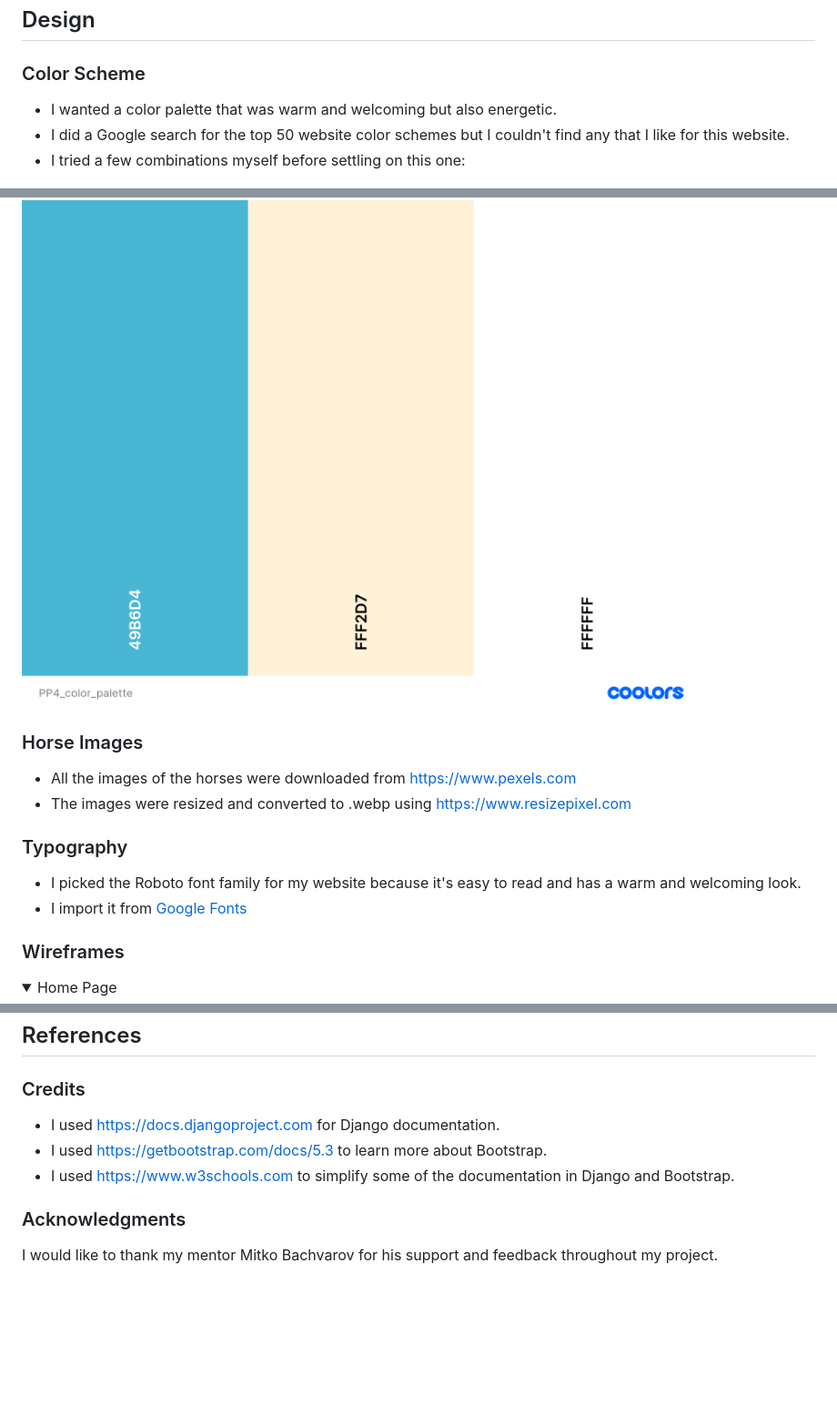
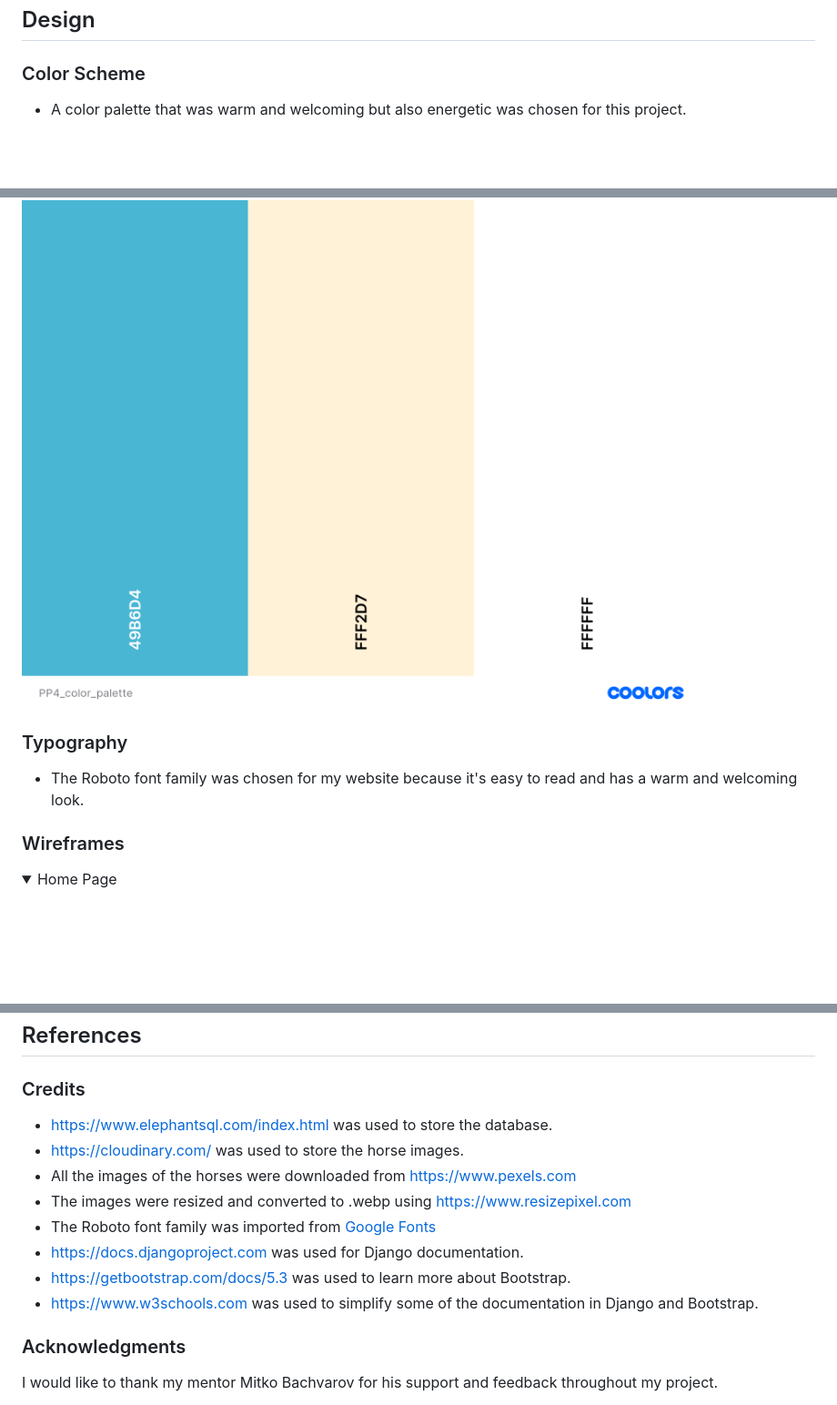
Before and after one commit to Soro82/book-horse-riding-lesson, a Markdown page: README.md, 3 parts joined by grey strips. Shown at 91% size. Rendered like a GitHub page; folded sections open; blank space fills up the shorter version.

Commit message:
update credits section of readme

```diff
--- a/README.md
+++ b/README.md
@@ -167,19 +166,12 @@ Each user has the ability to:
 ## Design
 
 ### Color Scheme
-* I wanted a color palette that was warm and welcoming but also energetic.
-* I did a Google search for the top 50 website color schemes but I couldn't find any that I like for this website.
-* I tried a few combinations myself before settling on this one:
+* A color palette that was warm and welcoming but also energetic was chosen for this project.
 
 ![Color Palette](documentation/images/PP4_color_palette.png)
 
-### Horse Images
-* All the images of the horses were downloaded from https://www.pexels.com
-* The images were resized and converted to .webp using https://www.resizepixel.com
-
 ### Typography
-* I picked the Roboto font family for my website because it's easy to read and has a warm and welcoming look.
-* I import it from [Google Fonts](https://fonts.google.com/)
+* The Roboto font family was chosen for my website because it's easy to read and has a warm and welcoming look.
 
 ### Wireframes
 <details>
@@ -584,9 +576,14 @@ Forking is a way to make a copy of the original repository on your GitHub accoun
 ## References
 
 ### Credits
-* I used https://docs.djangoproject.com for Django documentation.
-* I used https://getbootstrap.com/docs/5.3 to learn more about Bootstrap.
-* I used https://www.w3schools.com to simplify some of the documentation in Django and Bootstrap.
+* https://www.elephantsql.com/index.html was used to store the database.
+* https://cloudinary.com/ was used to store the horse images.
+* All the images of the horses were downloaded from https://www.pexels.com
+* The images were resized and converted to .webp using https://www.resizepixel.com
+* The Roboto font family was imported from [Google Fonts](https://fonts.google.com/)
+* https://docs.djangoproject.com was used for Django documentation.
+* https://getbootstrap.com/docs/5.3 was used to learn more about Bootstrap.
+* https://www.w3schools.com was used to simplify some of the documentation in Django and Bootstrap.
 
 ### Acknowledgments
 I would like to thank my mentor Mitko Bachvarov for his support and feedback throughout my project.
```
Also changed, not shown: other parts of README.md (+0 -1 lines).
